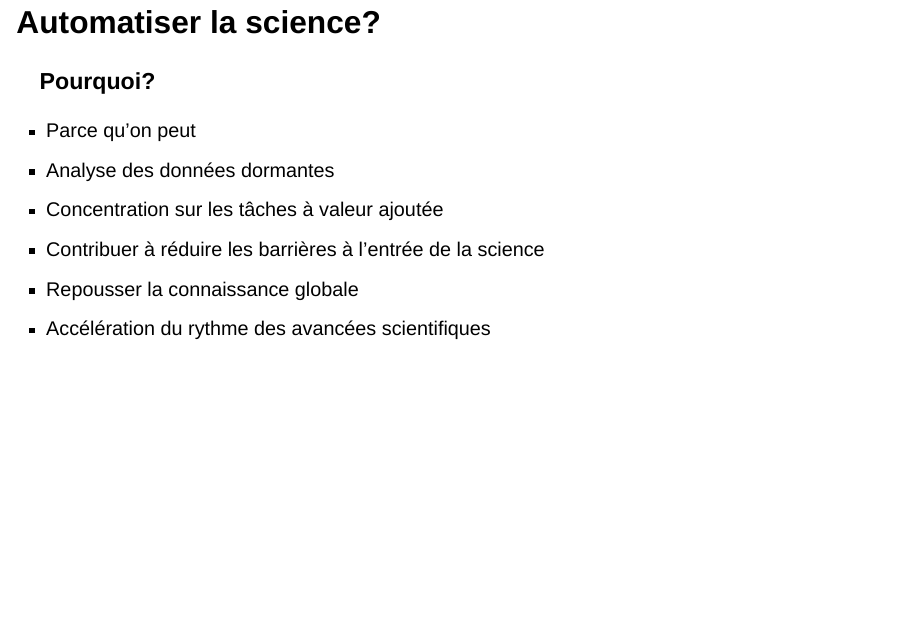
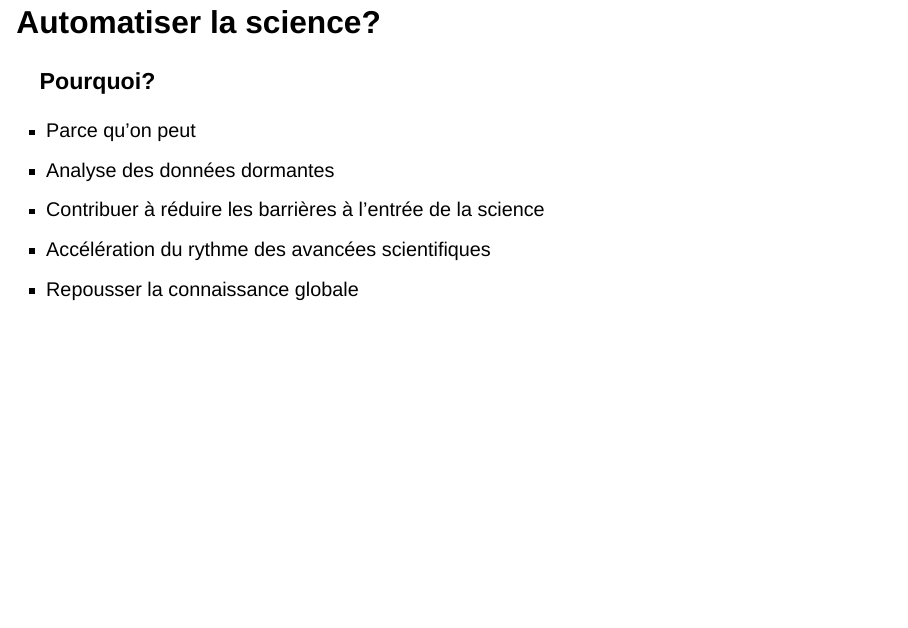
Before and after one commit to laurenceomfoisy/laurenceoliviermfoisy, a Quarto document (presentation/index.qmd): page 2 of 11. Rendered offline with R 4.5, knitr and Pandoc in place of Quarto, with nearby package versions; drawn as Slidy slides in place of the format the file asks for.

```diff
--- a/presentation/presentation.qmd
+++ b/presentation/index.qmd
@@ -15,10 +15,9 @@
 ::: {.incremental}
 - Parce qu'on peut
 - Analyse des données dormantes
-- Concentration sur les tâches à valeur ajoutée
 - Contribuer à réduire les barrières à l'entrée de la science
+- Accélération du rythme des avancées scientifiques
 - Repousser la connaissance globale
-- Accélération du rythme des avancées scientifiques
 :::
 
 ::: {.notes}
```
